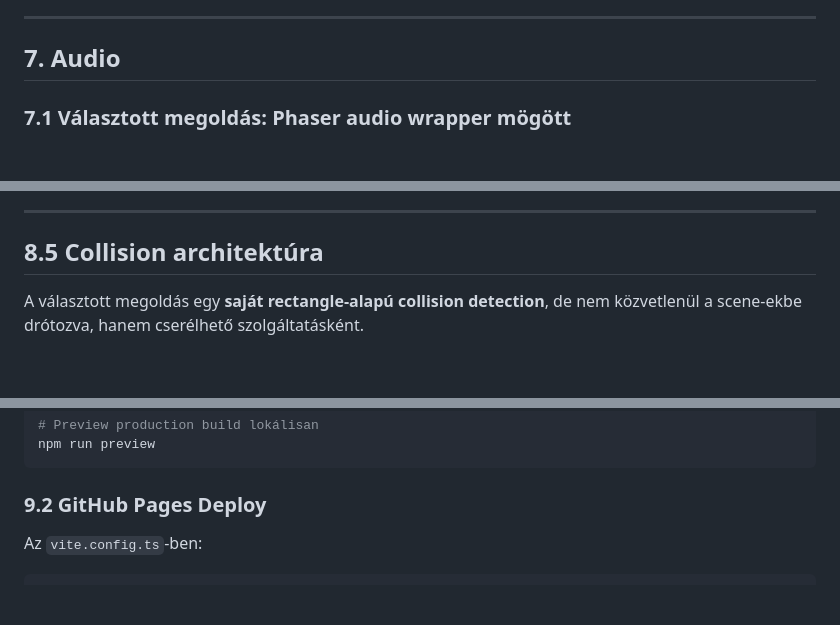
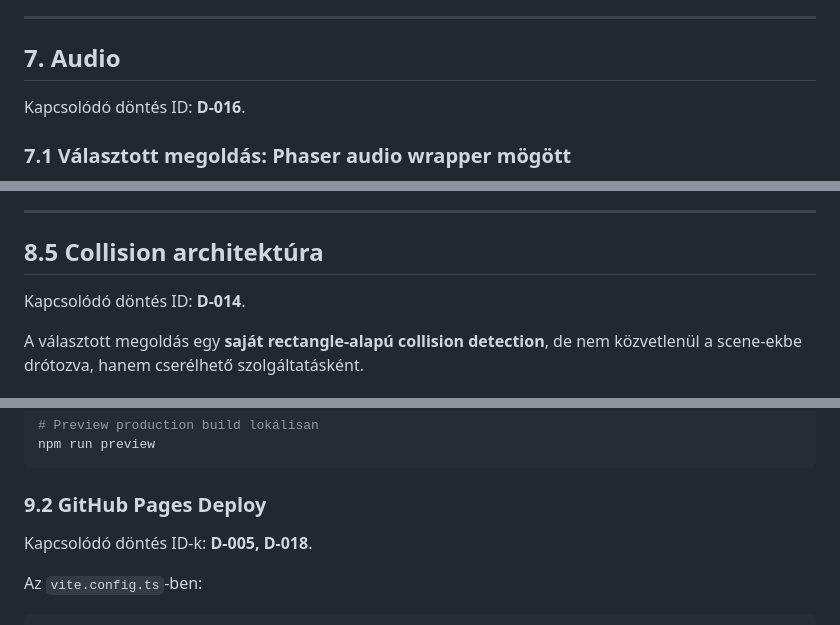
Before and after one commit to szakyster/HeroOfNVVH, a Markdown page: docs/Tech.md, 3 parts joined by grey strips. GitHub-like rendering; blank space fills up the shorter version.

````diff
--- a/docs/Tech.md
+++ b/docs/Tech.md
@@ -282,6 +286,8 @@ const obstacles = levelData.obstacles;  // [...]
 
 ## 7. Audio
 
+Kapcsolódó döntés ID: **D-016**.
+
 ### 7.1 Választott megoldás: Phaser audio wrapper mögött
 - **Telepítés:** már része a Phaser 3-nak.
 - **Formátum:** MP3, OGG, WAV.
@@ -344,6 +350,8 @@ Lehetséges későbbi csere:
 
 ## 8.5 Collision architektúra
 
+Kapcsolódó döntés ID: **D-014**.
+
 A választott megoldás egy **saját rectangle-alapú collision detection**, de nem közvetlenül a scene-ekbe drótozva, hanem cserélhető szolgáltatásként.
 
 ### Cél
@@ -391,6 +399,8 @@ npm run preview
 ```
 
 ### 9.2 GitHub Pages Deploy
+
+Kapcsolódó döntés ID-k: **D-005, D-018**.
 
 Az `vite.config.ts`-ben:
 ```typescript
````
Also changed, not shown: other parts of docs/Tech.md (+13 -9 lines), docs/Architecture.md (added, +420 -0 lines).
